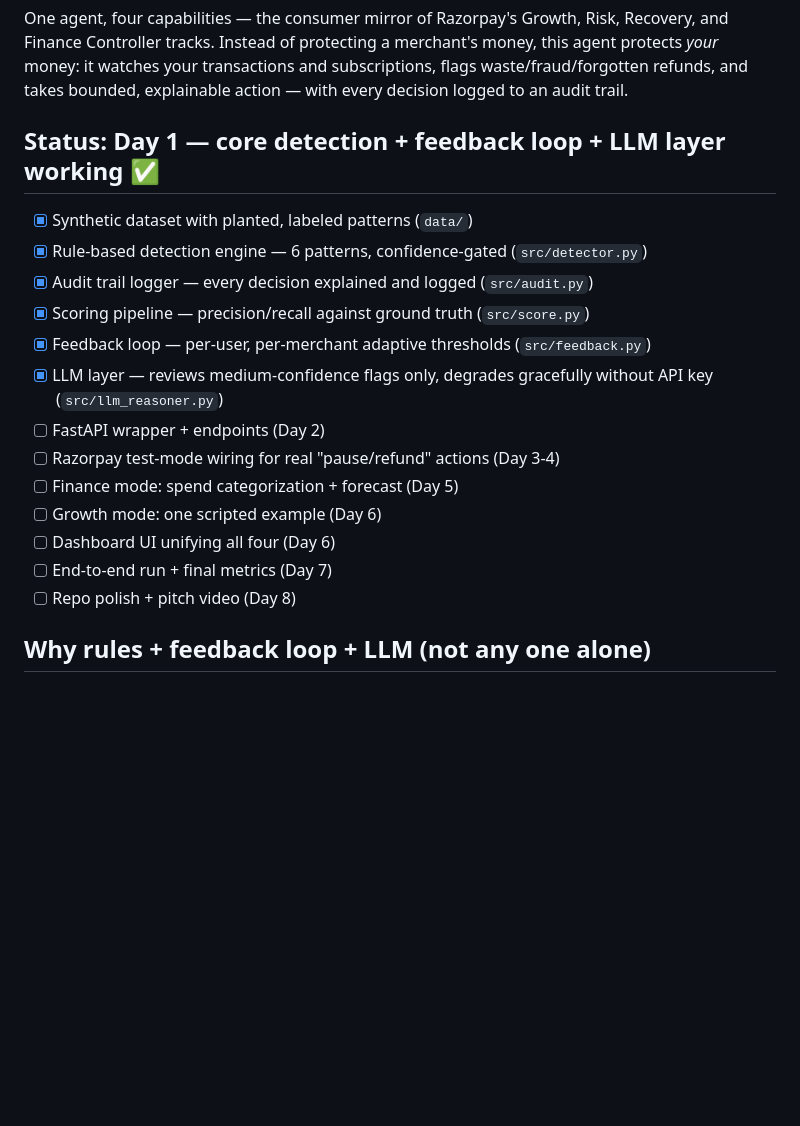
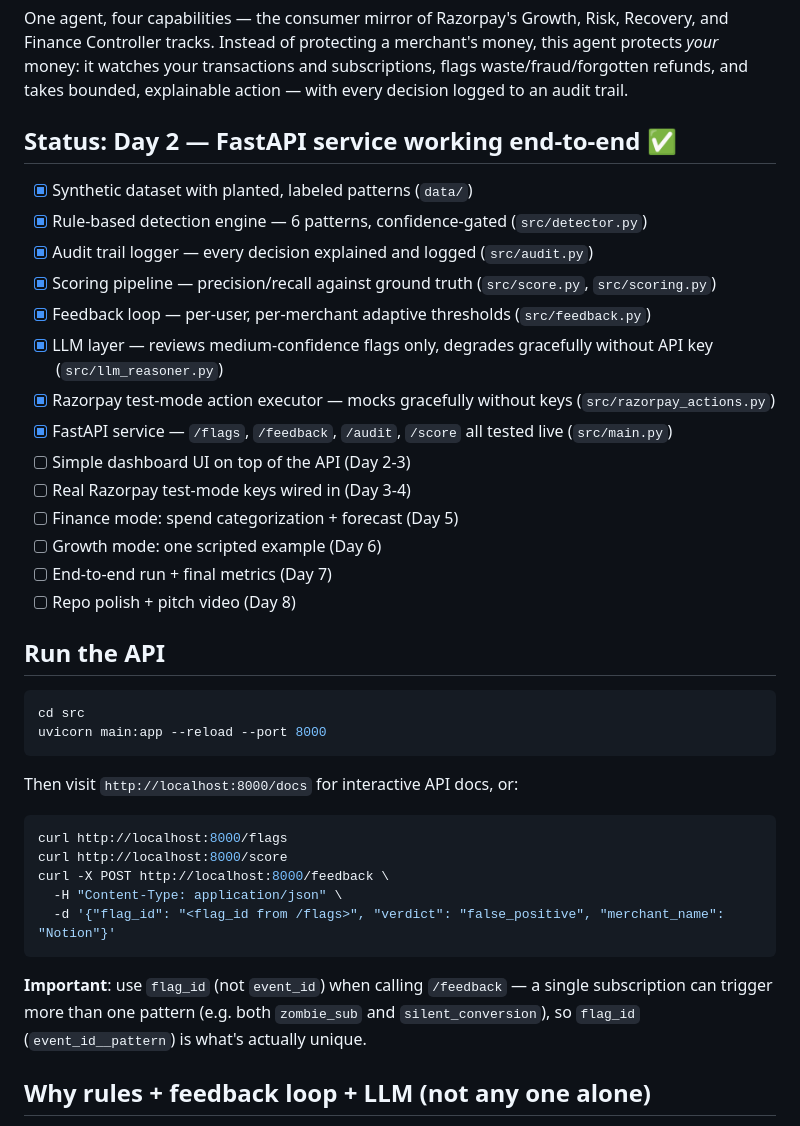
Before and after one commit to M-Deva28/personal-money-agent, a Markdown page: README.md, the part around the change. GitHub-like rendering; blank space fills up the shorter version.

Commit message:
Update roadmap and add API usage instructions to README

````diff
--- a/README.md
+++ b/README.md
@@ -7,21 +7,45 @@ transactions and subscriptions, flags waste/fraud/forgotten refunds, and
 takes bounded, explainable action — with every decision logged to an
 audit trail.
 
-## Status: Day 1 — core detection + feedback loop + LLM layer working ✅
+## Status: Day 2 — FastAPI service working end-to-end ✅
 
 - [x] Synthetic dataset with planted, labeled patterns (`data/`)
 - [x] Rule-based detection engine — 6 patterns, confidence-gated (`src/detector.py`)
 - [x] Audit trail logger — every decision explained and logged (`src/audit.py`)
-- [x] Scoring pipeline — precision/recall against ground truth (`src/score.py`)
+- [x] Scoring pipeline — precision/recall against ground truth (`src/score.py`, `src/scoring.py`)
 - [x] Feedback loop — per-user, per-merchant adaptive thresholds (`src/feedback.py`)
 - [x] LLM layer — reviews medium-confidence flags only, degrades gracefully without API key (`src/llm_reasoner.py`)
-- [ ] FastAPI wrapper + endpoints (Day 2)
-- [ ] Razorpay test-mode wiring for real "pause/refund" actions (Day 3-4)
+- [x] Razorpay test-mode action executor — mocks gracefully without keys (`src/razorpay_actions.py`)
+- [x] FastAPI service — `/flags`, `/feedback`, `/audit`, `/score` all tested live (`src/main.py`)
+- [ ] Simple dashboard UI on top of the API (Day 2-3)
+- [ ] Real Razorpay test-mode keys wired in (Day 3-4)
 - [ ] Finance mode: spend categorization + forecast (Day 5)
 - [ ] Growth mode: one scripted example (Day 6)
-- [ ] Dashboard UI unifying all four (Day 6)
 - [ ] End-to-end run + final metrics (Day 7)
 - [ ] Repo polish + pitch video (Day 8)
+
+## Run the API
+
+```bash
+cd src
+uvicorn main:app --reload --port 8000
+```
+
+Then visit `http://localhost:8000/docs` for interactive API docs, or:
+
+```bash
+curl http://localhost:8000/flags
+curl http://localhost:8000/score
+curl -X POST http://localhost:8000/feedback \
+  -H "Content-Type: application/json" \
+  -d '{"flag_id": "<flag_id from /flags>", "verdict": "false_positive", "merchant_name": "Notion"}'
+```
+
+**Important**: use `flag_id` (not `event_id`) when calling `/feedback` — a
+single subscription can trigger more than one pattern (e.g. both
+`zombie_sub` and `silent_conversion`), so `flag_id` (`event_id__pattern`)
+is what's actually unique.
+
 
 ## Why rules + feedback loop + LLM (not any one alone)
 
````
